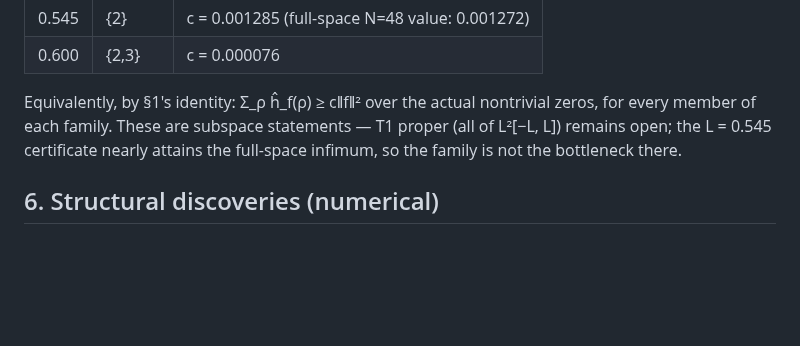
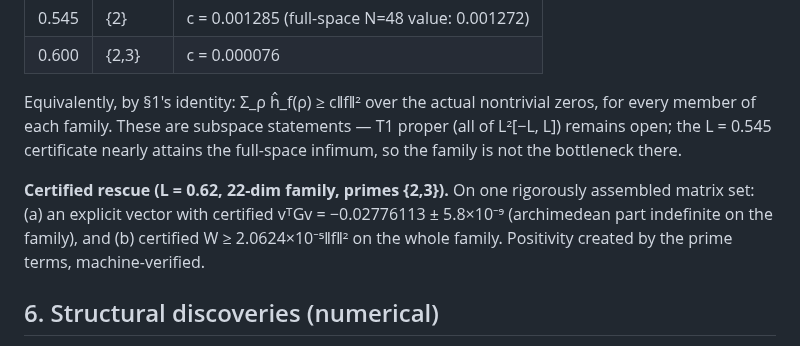
Before and after one commit to Kuberwastaken/riemann, a Markdown page: experiments/weil_positivity/NOTE.md, the part around the change. Rendered like a GitHub page; blank space fills up the shorter version.

Commit message:
docs(note): certified rescue added to consolidated note

```diff
--- a/experiments/weil_positivity/NOTE.md
+++ b/experiments/weil_positivity/NOTE.md
@@ -108,6 +108,12 @@ zeros, for every member of each family. These are subspace statements — T1 pro
 (all of L²[−L, L]) remains open; the L = 0.545 certificate nearly attains the
 full-space infimum, so the family is not the bottleneck there.
 
+**Certified rescue (L = 0.62, 22-dim family, primes {2,3}).** On one rigorously
+assembled matrix set: (a) an explicit vector with certified
+vᵀGv = −0.02776113 ± 5.8×10⁻⁹ (archimedean part indefinite on the family), and
+(b) certified W ≥ 2.0624×10⁻⁵‖f‖² on the whole family. Positivity created by the
+prime terms, machine-verified.
+
 ## 6. Structural discoveries (numerical)
 
 **Just-in-time rescue.** Truncations of the prime sum go indefinite essentially
```
